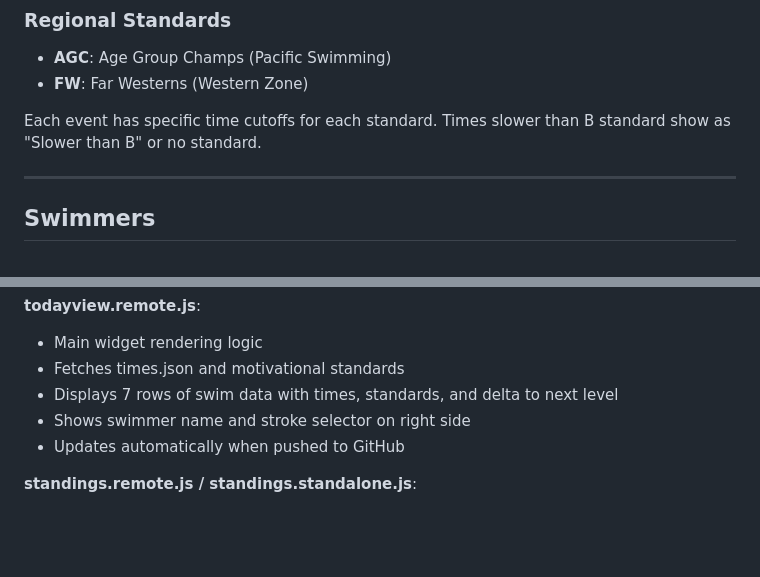
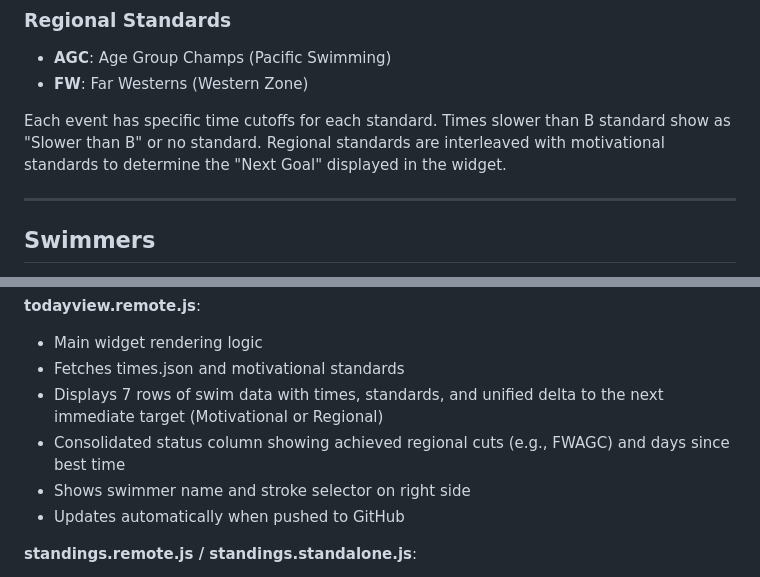
Before and after one commit to aruslan/swim-stats, a Markdown page: PROJECT_INFO.md, 2 parts joined by grey strips. Rendered like a GitHub page; blank space fills up the shorter version.

Commit message:
Update documentation with unified target logic details

```diff
--- a/PROJECT_INFO.md
+++ b/PROJECT_INFO.md
@@ -150,6 +150,7 @@ Standards follow USA Swimming's 2024 Motivational Times for Girls:
 - **FW**: Far Westerns (Western Zone)
 
 Each event has specific time cutoffs for each standard. Times slower than B standard show as "Slower than B" or no standard.
+Regional standards are interleaved with motivational standards to determine the "Next Goal" displayed in the widget.
 
 ---
 
@@ -213,7 +214,8 @@ swim-stats/
 **todayview.remote.js**:
 - Main widget rendering logic
 - Fetches times.json and motivational standards
-- Displays 7 rows of swim data with times, standards, and delta to next level
+- Displays 7 rows of swim data with times, standards, and unified delta to the next immediate target (Motivational or Regional)
+- Consolidated status column showing achieved regional cuts (e.g., FWAGC) and days since best time
 - Shows swimmer name and stroke selector on right side
 - Updates automatically when pushed to GitHub
 
```
Also changed, not shown: other parts of PROJECT_INFO.md (+1 -1 lines).
